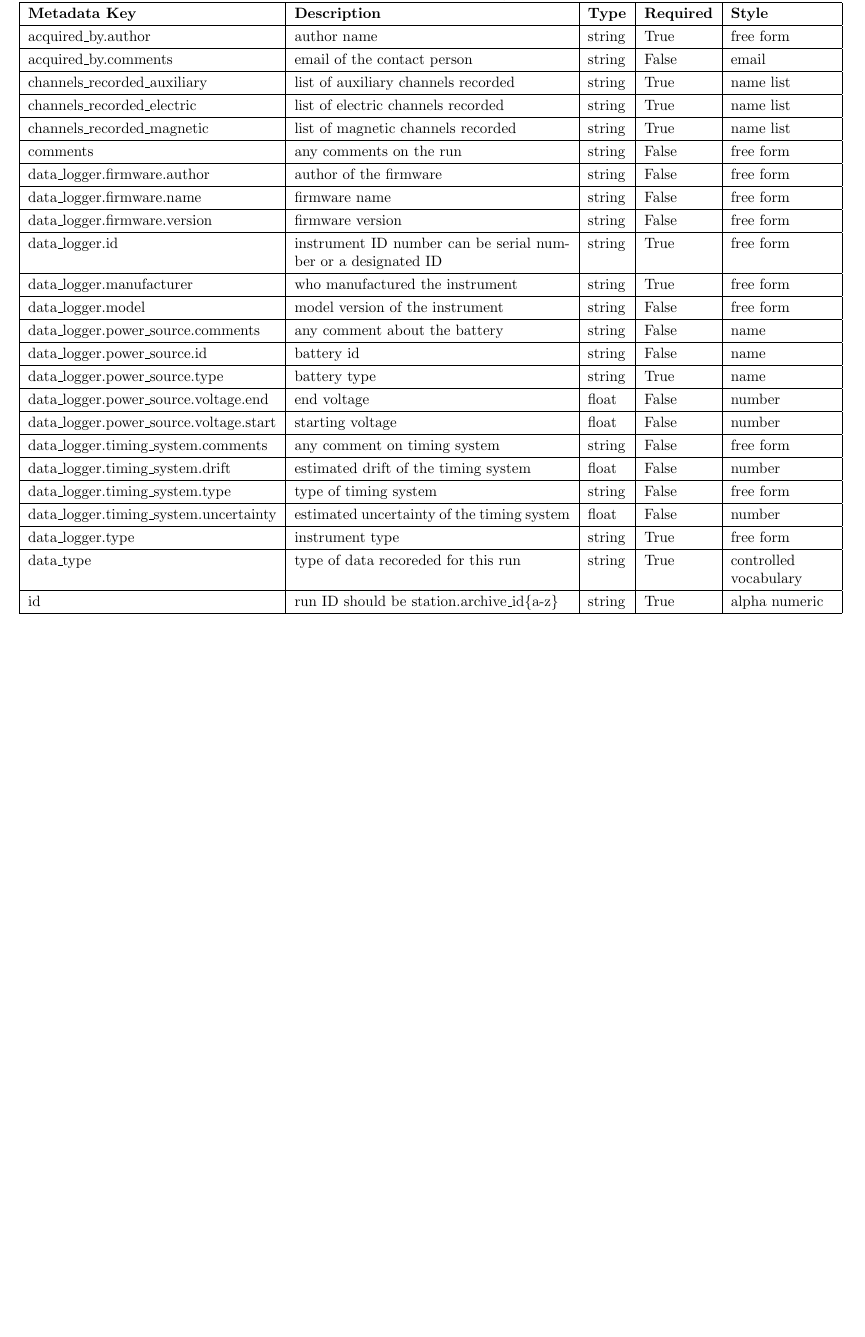
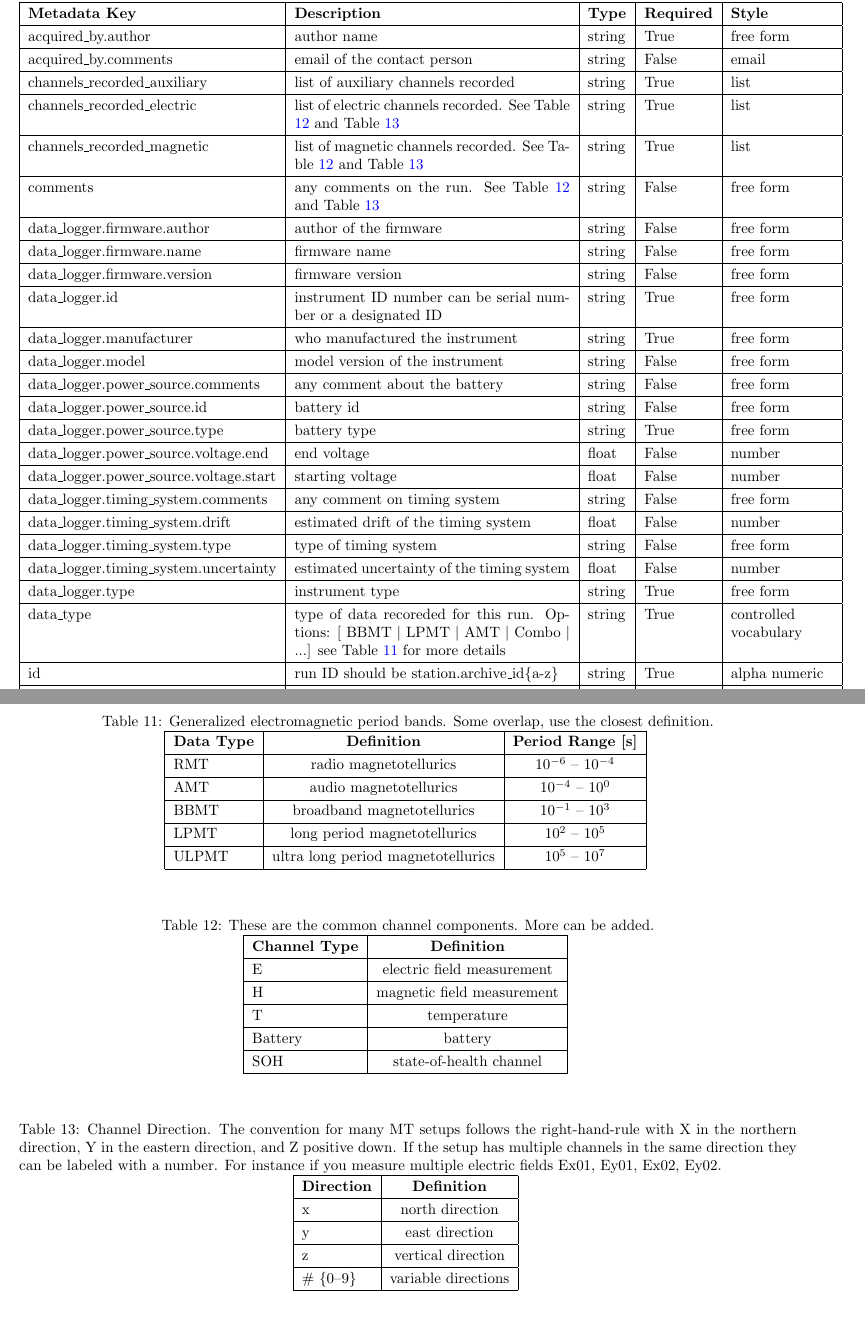
Before and after one commit to kujaku11/MTarchive, a LaTeX document (docs/mt_metadata_guide.tex): part of page 9 of 18 before the commit and two parts of pages 9 and 19 of 19 after it, the two joined at a grey line, cut so that both start at the same text, the shorter picture padded with empty space. The pictures show the PDF file docs/mt_metadata_guide.pdf that the author committed with the source.

Commit message:
updated metadata documentation

```diff
--- a/docs/mt_metadata_guide.tex
+++ b/docs/mt_metadata_guide.tex
@@ -233,9 +228,9 @@ A survey describes an entire dataset that covers a specific time span and region
 
 A station encompasses a single site where data are collected. If the location changes during a run, then a new station should be created. If the sensors, cables, data logger, battery are replaced during a run but the station remains stations, then this can be recorded in the \verb|Run| metadata but does not require a new station entry.
 
-\begin{table}[h!]
+\begin{table}[ht!]
     \caption[Attributes for Station]{Attributes for Station category}
-    \begin{tabular}{|l|p{2.75in}|l|l|p{.95in}|}
+    \begin{tabular}{|l|p{2.80in}|l|l|p{.95in}|}
         \hline
         \textbf{Metadata Key} & \textbf{Description} & \textbf{Type} & \textbf{Required} & \textbf{Style} \\ \hline
         acquired\_by.author\ & person who acquired the station & string & True & free form  \\ \hline
@@ -246 +241,2 @@ A station encompasses a single site where data are collected. If the location ch
         comments\ & any comments about station & string & False & free form \\ \hline
+        data\_type\ & type of data collected, options: [ BBMT $|$ LPMT $|$ AMT $|$ Combo $|$ ...] see Table \ref{tab:em} & string & True &  controlled vocabulary \\ \hline
@@ -337,19 +333,19 @@ A run represents data collected at a single station with a single sampling rate.
         \hline
        \textbf{Metadata Key} & \textbf{Description} & \textbf{Type} & \textbf{Required} & \textbf{Style}\\ \hline acquired\_by.author & author name & string & True & free form  \\ \hline
        acquired\_by.comments & email of the contact person & string & False & email  \\ \hline
-       channels\_recorded\_auxiliary & list of auxiliary channels recorded & string & True & name list  \\ \hline
-       channels\_recorded\_electric & list of electric channels recorded & string & True & name list  \\ \hline
-       channels\_recorded\_magnetic & list of magnetic channels recorded & string & True & name list  \\ \hline
-       comments & any comments on the run & string & False & free form  \\ \hline
+       channels\_recorded\_auxiliary & list of auxiliary channels recorded & string & True & list  \\ \hline
+       channels\_recorded\_electric & list of electric channels recorded. See Table \ref{tab:channel_types} and Table \ref{tab:diretions} & string & True & list  \\ \hline
+       channels\_recorded\_magnetic & list of magnetic channels recorded. See Table \ref{tab:channel_types}  and Table \ref{tab:diretions} & string & True & list  \\ \hline
+       comments & any comments on the run. See Table \ref{tab:channel_types}  and Table \ref{tab:diretions} & string & False & free form  \\ \hline
        data\_logger.firmware.author & author of the firmware & string & False & free form  \\ \hline
        data\_logger.firmware.name & firmware name & string & False & free form  \\ \hline
        data\_logger.firmware.version & firmware version & string & False & free form  \\ \hline
        data\_logger.id & instrument ID number can be serial number or a designated ID & string & True & free form  \\ \hline
        data\_logger.manufacturer & who manufactured the instrument & string & True & free form  \\ \hline
        data\_logger.model & model version of the instrument & string & False & free form  \\ \hline
-       data\_logger.power\_source.comments & any comment about the battery & string & False & name  \\ \hline
-       data\_logger.power\_source.id & battery id & string & False & name  \\ \hline
-       data\_logger.power\_source.type & battery type & string & True & name  \\ \hline
+       data\_logger.power\_source.comments & any comment about the battery & string & False & free form  \\ \hline
+       data\_logger.power\_source.id & battery id & string & False & free form\\ \hline
+       data\_logger.power\_source.type & battery type & string & True & free form  \\ \hline
        data\_logger.power\_source.voltage.end & end voltage & float & False & number  \\ \hline
        data\_logger.power\_source.voltage.start & starting voltage & float & False & number  \\ \hline
        data\_logger.timing\_system.comments & any comment on timing system & string & False & free form  \\ \hline
@@ -357,7 +353,7 @@ A run represents data collected at a single station with a single sampling rate.
        data\_logger.timing\_system.type & type of timing system & string & False & free form  \\ \hline
        data\_logger.timing\_system.uncertainty & estimated uncertainty of the timing system & float & False & number  \\ \hline
        data\_logger.type & instrument type & string & True & free form  \\ \hline
-       data\_type & type of data recoreded for this run & string & True & controlled vocabulary  \\ \hline
+       data\_type & type of data recoreded for this run. Options: [ BBMT $|$ LPMT $|$ AMT $|$ Combo $|$ ...] see Table \ref{tab:em} for more details  & string & True & controlled vocabulary  \\ \hline
        id & run ID should be station.archive\_id\{a-z\} & string & True & alpha numeric  \\ \hline
        metadata\_by.author & metadata author name & string & True & free form  \\ \hline
        metadata\_by.comments & comments on metadata & string & False & free form  \\ \hline
@@ -451,9 +447,9 @@ Electric channel refers to a dipole measurement of the electric field for a sing
 	dc.end & ending DC value; if more than one measurement input as a list of number [1, ...] & float & False & number \\ \hline
 	dc.start & starting DC value; if more than one measurement input as a list of number [1, ...] & float & False & number \\ \hline
 	dipole\_length & length of the dipole & float & True & number \\ \hline
-	filter.applied & boolean if filter has been applied or not. If more than one filter input as a comma separated list.  Needs to be the same length as name or if only one entry is given it is assumed to apply to all filters listed. & boolean & True & name list \\ \hline
+	filter.applied & boolean if filter has been applied or not. If more than one filter input as a comma separated list.  Needs to be the same length as name or if only one entry is given it is assumed to apply to all filters listed. & boolean & True & list \\ \hline
 	filter.comments & any comments on filters & string & False & name \\ \hline
-	filter.name & name of filter applied or to be applies. If more than one filter input as a comma separated list & string & True & name list \\ \hline
+	filter.name & name of filter applied or to be applies. If more than one filter input as a comma separated list & string & True & list \\ \hline
 	measurement\_azimuth & azimuth of channel in measurement coordinates & float & True & number \\ \hline
 
     \end{tabular}
@@ -555,9 +551,9 @@ A magnetic channel is a recording of one component of the magnetic field at a si
 	data\_quality.rating.method & the method used to rate the data & string & False & free form  \\ \hline
 	data\_quality.rating.value & a rating from 1-5 where 1 is bad and 5 is good and 0 if unrated & integer & True & number  \\ \hline
 	data\_quality.warning & any warnings about the data that should be noted & string & False & free form  \\ \hline
-	filter.applied & boolean if filter has been applied or not. If more than one filter input as a comma separated list.  Needs to be the same length as name or if only one entry is given it is assumed to apply to all filters listed. & boolean & True & name list  \\ \hline
+	filter.applied & boolean if filter has been applied or not. If more than one filter input as a comma separated list.  Needs to be the same length as name or if only one entry is given it is assumed to apply to all filters listed. & boolean & True & list  \\ \hline
 	filter.comments & any comments on filters & string & False & name  \\ \hline
-	filter.name & name of filter applied or to be applies. If more than one filter input as a comma separated list & string & True & name list  \\ \hline
+	filter.name & name of filter applied or to be applies. If more than one filter input as a comma separated list & string & True & list  \\ \hline
 	h\_field\_max.end & maximum magnetic field strength at end & float & False & number  \\ \hline
 	h\_field\_max.start & maximum magnetic field strength at beginning & float & False & number  \\ \hline
 	h\_field\_min.end & minimum magnetic field strength at end  & float & False & number  \\ \hline
@@ -699,9 +695,9 @@ Auxiliary channels include state of health channels, temperature, etc.
         data\_quality.rating.method & the method used to rate the data & string & False & free form  \\ \hline
         data\_quality.rating.value & a rating from 1-5 where 1 is bad and 5 is good and 0 if unrated & integer & True & number  \\ \hline
         data\_quality.warning & any warnings about the data that should be noted & string & False & free form  \\ \hline
-        filter.applied & boolean if filter has been applied or not. If more than one filter input as a comma separated list.  Needs to be the same length as name or if only one entry is given it is assumed to apply to all filters listed. & boolean & True & name list  \\ \hline
+        filter.applied & boolean if filter has been applied or not. If more than one filter input as a comma separated list.  Needs to be the same length as name or if only one entry is given it is assumed to apply to all filters listed. & boolean & True & list  \\ \hline
         filter.comments & any comments on filters & string & False & name  \\ \hline
-        filter.name & name of filter applied or to be applies. If more than one filter input as a comma separated list & string & True & name list  \\ \hline
+        filter.name & name of filter applied or to be applies. If more than one filter input as a comma separated list & string & True & list  \\ \hline
         location.elevation & elevation of location in datum specified at survey level & float & False & number  \\ \hline
         location.latitude & latitude of location in datum specified at survey level & float & False & number  \\ \hline
         location.longitude & longitude of location in datum specified at survey level & float & False & number  \\ \hline
@@ -762 +761,47 @@ Auxiliary channels include state of health channels, temperature, etc.
+\label{appendix}
+
+\begin{table}[h!]
+	\centering
+	\caption[Electromagnetic Period Bands]{Generalized electromagnetic period bands.  Some overlap, use the closest definition.}
+	\begin{tabular}{|l|c|c|}
+		\hline
+		\textbf{Data Type} & \textbf{Definition}  & \textbf{Period Range [s]} \\ \hline
+		RMT & radio magnetotellurics &  $10^{-6}$ -- $10^{-4}$\\ \hline
+		AMT &  audio magnetotellurics & $10^{-4}$ -- $10^{0}$ \\ \hline
+		BBMT & broadband magnetotellurics & $10^{-1}$ -- $10^{3}$ \\ \hline
+		LPMT & long period magnetotellurics  &  $10^{2}$ -- $10^{5}$ \\ \hline
+		ULPMT & ultra long period magnetotellurics  &  $10^{5}$ -- $10^{7}$ \\ \hline
+	\end{tabular}
+	\label{tab:em}
+\end{table}
+
+\begin{table}[h!]
+	\centering
+	\caption[Channel Components]{These are the common channel components.  More can be added.}
+	\begin{tabular}{|l|c|}
+		\hline
+		\textbf{Channel Type} & \textbf{Definition} \\ \hline
+		E & electric field measurement  \\ \hline
+		H & magnetic field measurement \\ \hline
+		T & temperature \\ \hline
+		Battery & battery   \\ \hline
+		SOH & state-of-health channel   \\ \hline
+	\end{tabular}
+	\label{tab:channel_types}
+\end{table}
+
+\begin{table}[h!]
+	\centering
+	\caption[Channel Direction]{Channel Direction.  The convention for many MT setups follows the right-hand-rule with X in the northern direction, Y in the eastern direction, and Z positive down.  If the setup has multiple channels in the same direction they can be labeled with a number.  For instance if you measure multiple electric fields Ex01, Ey01, Ex02, Ey02.}
+	\begin{tabular}{|l|c|}
+		\hline
+		\textbf{Direction} & \textbf{Definition} \\ \hline
+		x & north direction  \\ \hline
+		y & east direction \\ \hline
+		z & vertical direction \\ \hline
+		\# \{0--9\} & variable directions   \\ \hline
+	\end{tabular}
+	\label{tab:diretions}
+\end{table}
+
 \end{document}
```
Also changed, not shown: docs/example_mt_file_structure.svg, docs/mt_metadata_guide.pdf, docs/mt_metadata_guide.tex (68 more changed lines), 3 other files.
